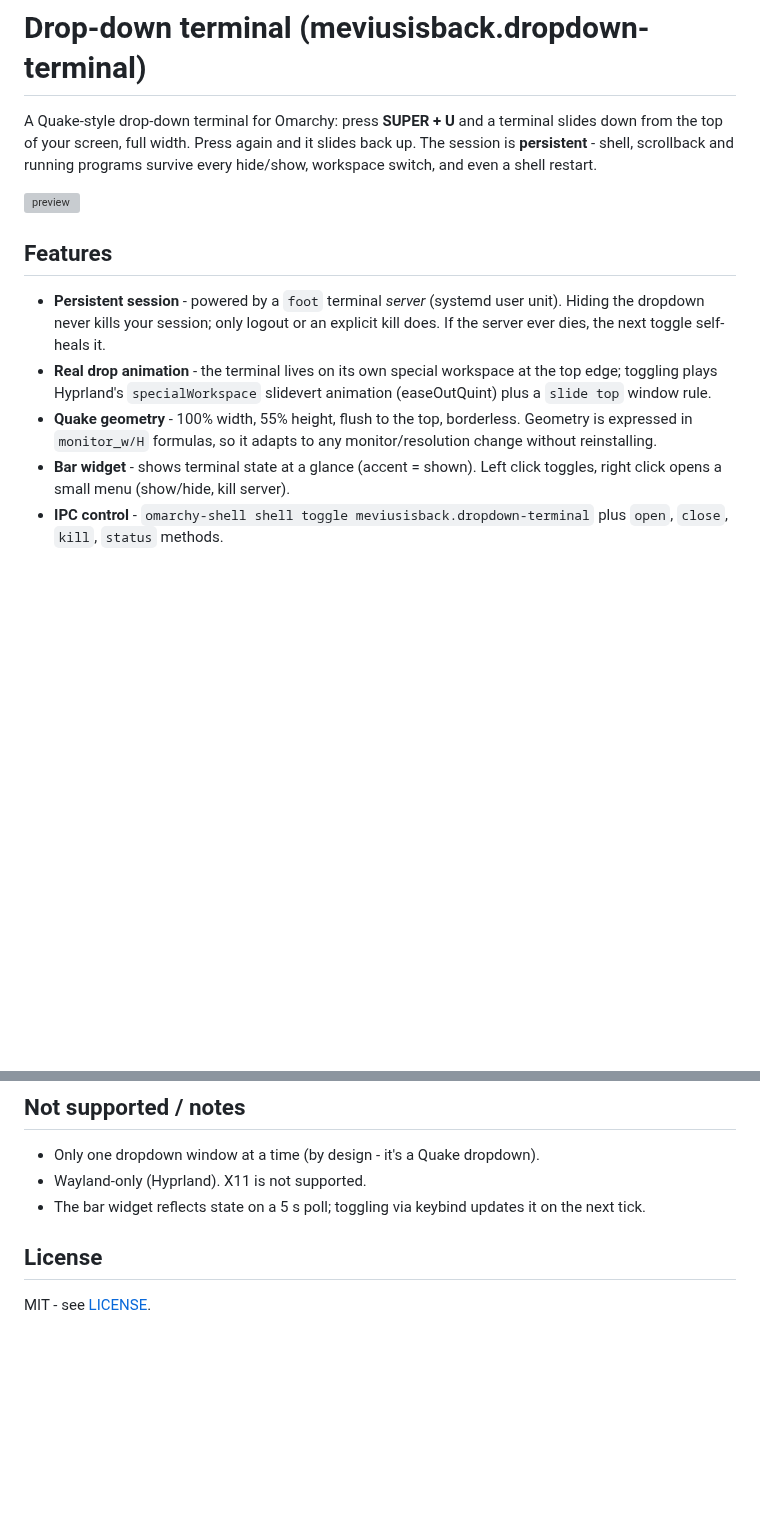
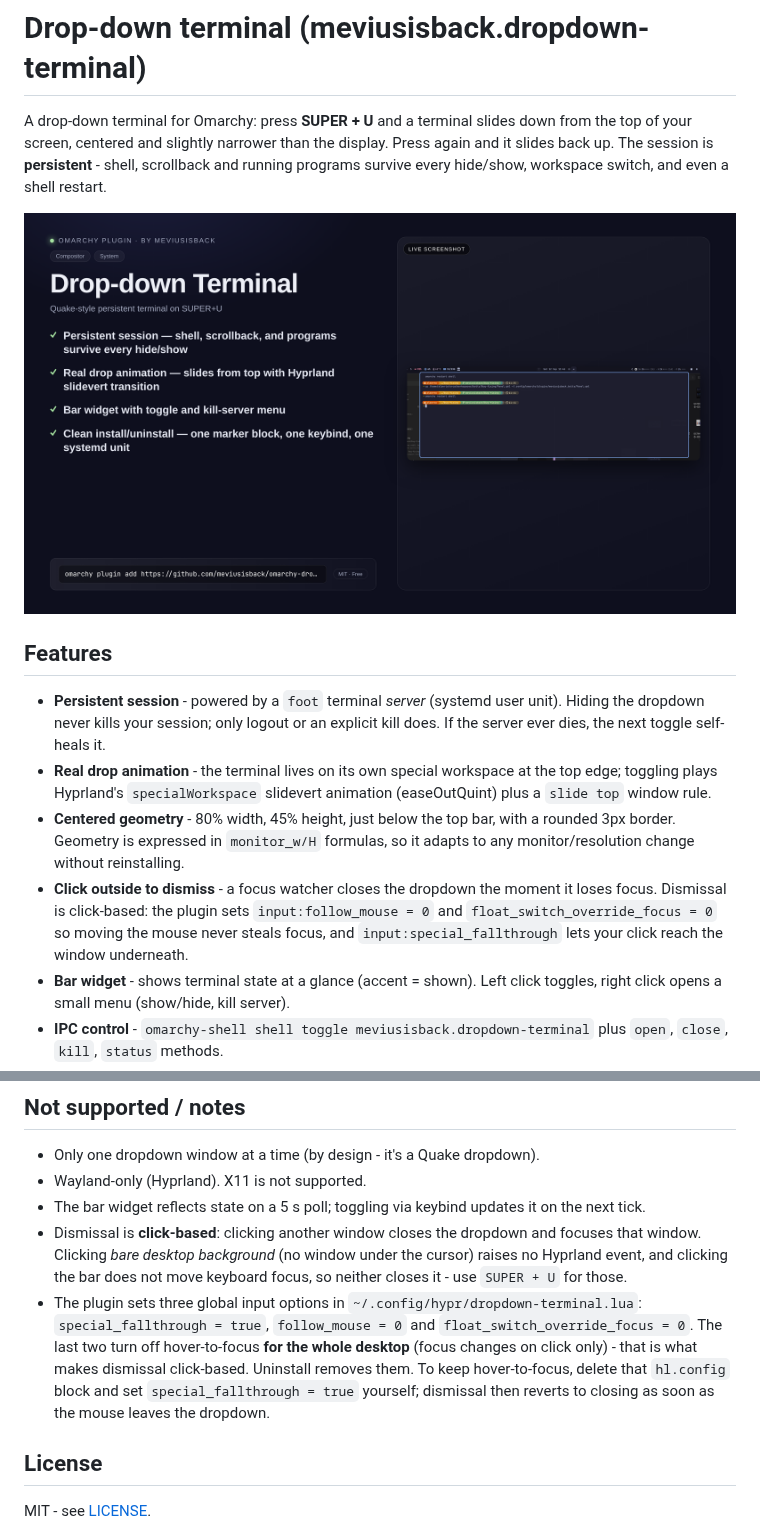
Before and after one commit to meviusisback/omarchy-dropdown-terminal, a Markdown page: README.md, 2 parts joined by grey strips. Drawn GitHub-style; pictures changed too: preview.png (added); blank space fills up the shorter version; grey boxes are pictures that could not be loaded.

```diff
--- a/README.md
+++ b/README.md
@@ -1,10 +1,10 @@
 # Drop-down terminal (meviusisback.dropdown-terminal)
 
-A Quake-style drop-down terminal for Omarchy: press **SUPER + U** and a
-terminal slides down from the top of your screen, full width. Press again and
-it slides back up. The session is **persistent** - shell, scrollback and
-running programs survive every hide/show, workspace switch, and even a shell
-restart.
+A drop-down terminal for Omarchy: press **SUPER + U** and a terminal slides
+down from the top of your screen, centered and slightly narrower than the
+display. Press again and it slides back up. The session is **persistent** -
+shell, scrollback and running programs survive every hide/show, workspace
+switch, and even a shell restart.
 
 ![preview](preview.png)
 
@@ -16,9 +16,14 @@ restart.
 - **Real drop animation** - the terminal lives on its own special workspace
   at the top edge; toggling plays Hyprland's `specialWorkspace`
   slidevert animation (easeOutQuint) plus a `slide top` window rule.
-- **Quake geometry** - 100% width, 55% height, flush to the top, borderless.
-  Geometry is expressed in `monitor_w/H` formulas, so it adapts to any
-  monitor/resolution change without reinstalling.
+- **Centered geometry** - 80% width, 45% height, just below the top bar, with
+  a rounded 3px border. Geometry is expressed in `monitor_w/H` formulas, so it
+  adapts to any monitor/resolution change without reinstalling.
+- **Click outside to dismiss** - a focus watcher closes the dropdown the moment
+  it loses focus. Dismissal is click-based: the plugin sets
+  `input:follow_mouse = 0` and `float_switch_override_focus = 0` so moving the
+  mouse never steals focus, and `input:special_fallthrough` lets your click
+  reach the window underneath.
 - **Bar widget** - shows terminal state at a glance (accent = shown). Left
   click toggles, right click opens a small menu (show/hide, kill server).
 - **IPC control** - `omarchy-shell shell toggle meviusisback.dropdown-terminal`
@@ -100,6 +105,18 @@ your regular foot windows are untouched.
 - Wayland-only (Hyprland). X11 is not supported.
 - The bar widget reflects state on a 5 s poll; toggling via keybind updates
   it on the next tick.
+- Dismissal is **click-based**: clicking another window closes the dropdown and
+  focuses that window. Clicking *bare desktop background* (no window under the
+  cursor) raises no Hyprland event, and clicking the bar does not move keyboard
+  focus, so neither closes it - use `SUPER + U` for those.
+- The plugin sets three global input options in
+  `~/.config/hypr/dropdown-terminal.lua`: `special_fallthrough = true`,
+  `follow_mouse = 0` and `float_switch_override_focus = 0`. The last two turn
+  off hover-to-focus **for the whole desktop** (focus changes on click only) -
+  that is what makes dismissal click-based. Uninstall removes them. To keep
+  hover-to-focus, delete that `hl.config` block and set
+  `special_fallthrough = true` yourself; dismissal then reverts to
+  closing as soon as the mouse leaves the dropdown.
 
 ## License
 
```
Also changed, not shown: 3 other files.
